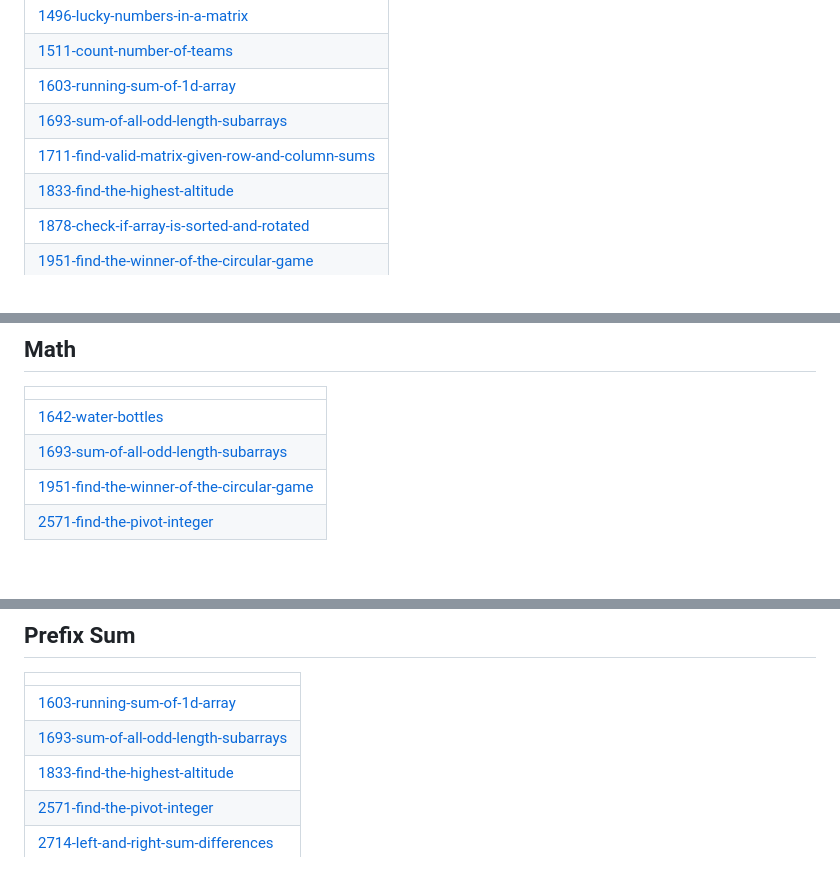
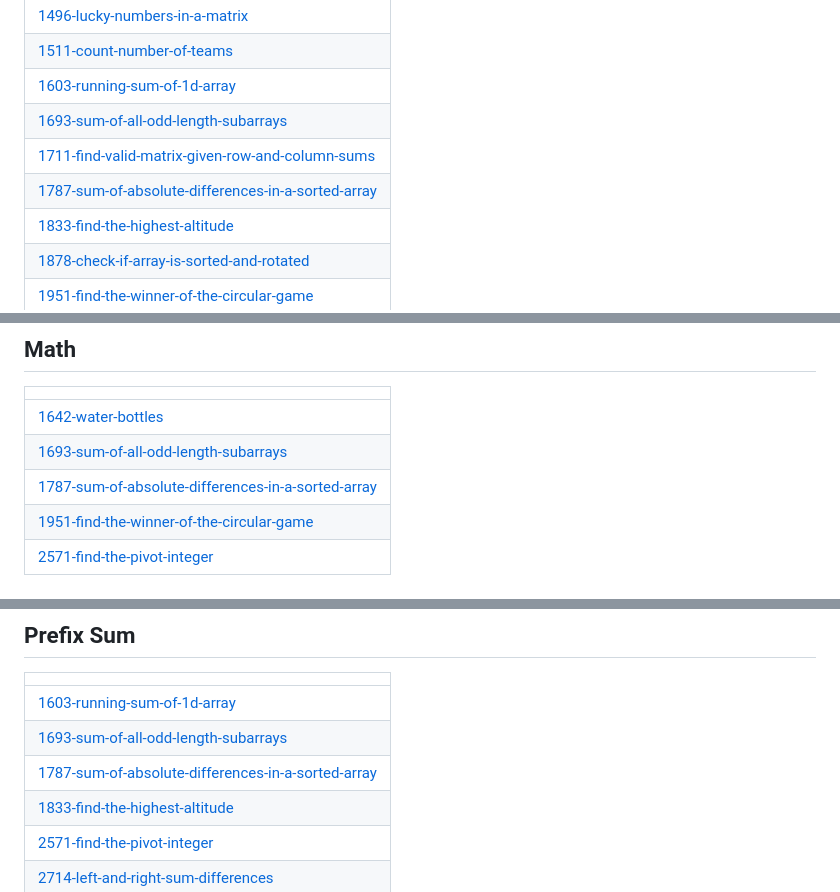
Before and after one commit to Prathamesh-chougale-17/Leetcode-solutions, a Markdown page: README.md, 3 parts joined by grey strips. GitHub-like rendering.

Commit message:
Update README - Topic Tags

```diff
--- a/README.md
+++ b/README.md
@@ -13,6 +13,7 @@ A collection of LeetCode questions to ace the coding interview! - Created using
 | [1603-running-sum-of-1d-array](https://github.com/Prathamesh-chougale-17/Leetcode-solutions/tree/master/1603-running-sum-of-1d-array) |
 | [1693-sum-of-all-odd-length-subarrays](https://github.com/Prathamesh-chougale-17/Leetcode-solutions/tree/master/1693-sum-of-all-odd-length-subarrays) |
 | [1711-find-valid-matrix-given-row-and-column-sums](https://github.com/Prathamesh-chougale-17/Leetcode-solutions/tree/master/1711-find-valid-matrix-given-row-and-column-sums) |
+| [1787-sum-of-absolute-differences-in-a-sorted-array](https://github.com/Prathamesh-chougale-17/Leetcode-solutions/tree/master/1787-sum-of-absolute-differences-in-a-sorted-array) |
 | [1833-find-the-highest-altitude](https://github.com/Prathamesh-chougale-17/Leetcode-solutions/tree/master/1833-find-the-highest-altitude) |
 | [1878-check-if-array-is-sorted-and-rotated](https://github.com/Prathamesh-chougale-17/Leetcode-solutions/tree/master/1878-check-if-array-is-sorted-and-rotated) |
 | [1951-find-the-winner-of-the-circular-game](https://github.com/Prathamesh-chougale-17/Leetcode-solutions/tree/master/1951-find-the-winner-of-the-circular-game) |
@@ -27,6 +28,7 @@ A collection of LeetCode questions to ace the coding interview! - Created using
 | ------- |
 | [1642-water-bottles](https://github.com/Prathamesh-chougale-17/Leetcode-solutions/tree/master/1642-water-bottles) |
 | [1693-sum-of-all-odd-length-subarrays](https://github.com/Prathamesh-chougale-17/Leetcode-solutions/tree/master/1693-sum-of-all-odd-length-subarrays) |
+| [1787-sum-of-absolute-differences-in-a-sorted-array](https://github.com/Prathamesh-chougale-17/Leetcode-solutions/tree/master/1787-sum-of-absolute-differences-in-a-sorted-array) |
 | [1951-find-the-winner-of-the-circular-game](https://github.com/Prathamesh-chougale-17/Leetcode-solutions/tree/master/1951-find-the-winner-of-the-circular-game) |
 | [2571-find-the-pivot-integer](https://github.com/Prathamesh-chougale-17/Leetcode-solutions/tree/master/2571-find-the-pivot-integer) |
 ## Simulation
@@ -137,6 +139,7 @@ A collection of LeetCode questions to ace the coding interview! - Created using
 | ------- |
 | [1603-running-sum-of-1d-array](https://github.com/Prathamesh-chougale-17/Leetcode-solutions/tree/master/1603-running-sum-of-1d-array) |
 | [1693-sum-of-all-odd-length-subarrays](https://github.com/Prathamesh-chougale-17/Leetcode-solutions/tree/master/1693-sum-of-all-odd-length-subarrays) |
+| [1787-sum-of-absolute-differences-in-a-sorted-array](https://github.com/Prathamesh-chougale-17/Leetcode-solutions/tree/master/1787-sum-of-absolute-differences-in-a-sorted-array) |
 | [1833-find-the-highest-altitude](https://github.com/Prathamesh-chougale-17/Leetcode-solutions/tree/master/1833-find-the-highest-altitude) |
 | [2571-find-the-pivot-integer](https://github.com/Prathamesh-chougale-17/Leetcode-solutions/tree/master/2571-find-the-pivot-integer) |
 | [2714-left-and-right-sum-differences](https://github.com/Prathamesh-chougale-17/Leetcode-solutions/tree/master/2714-left-and-right-sum-differences) |
```
